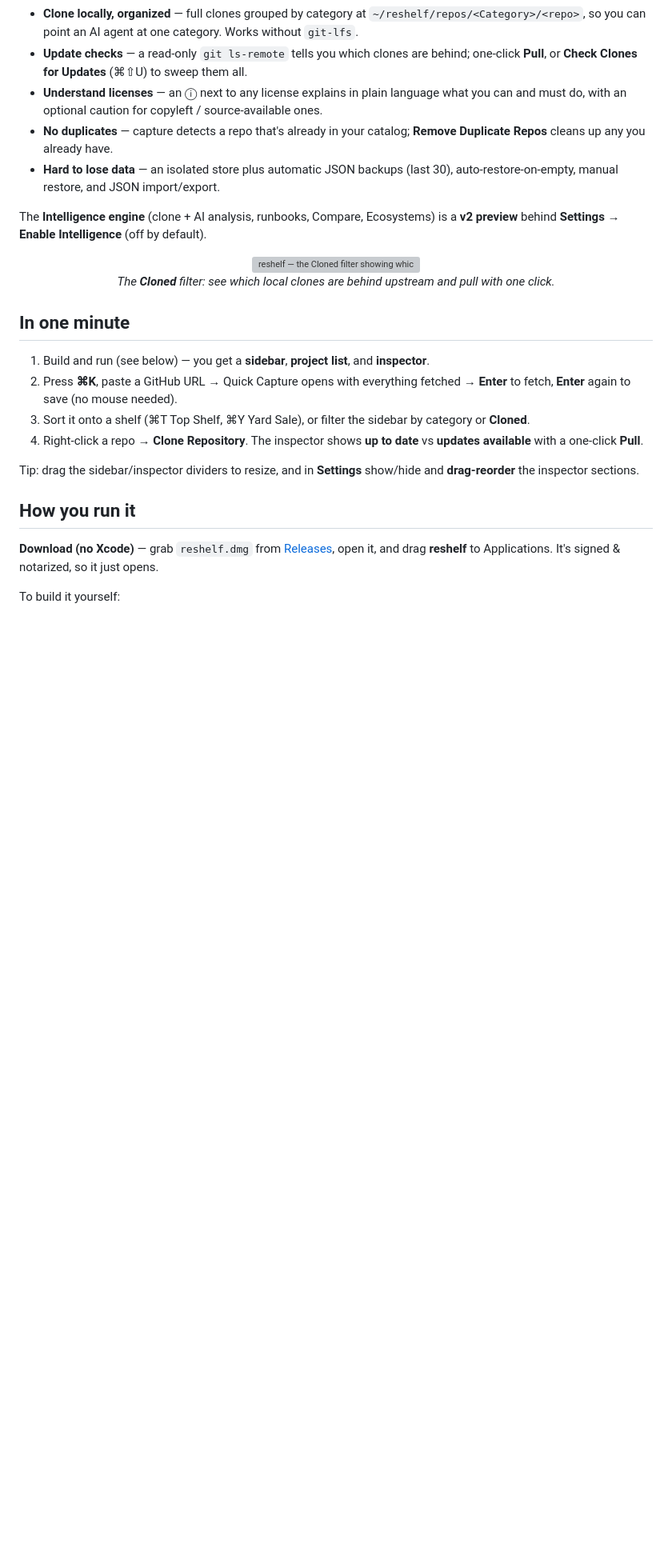
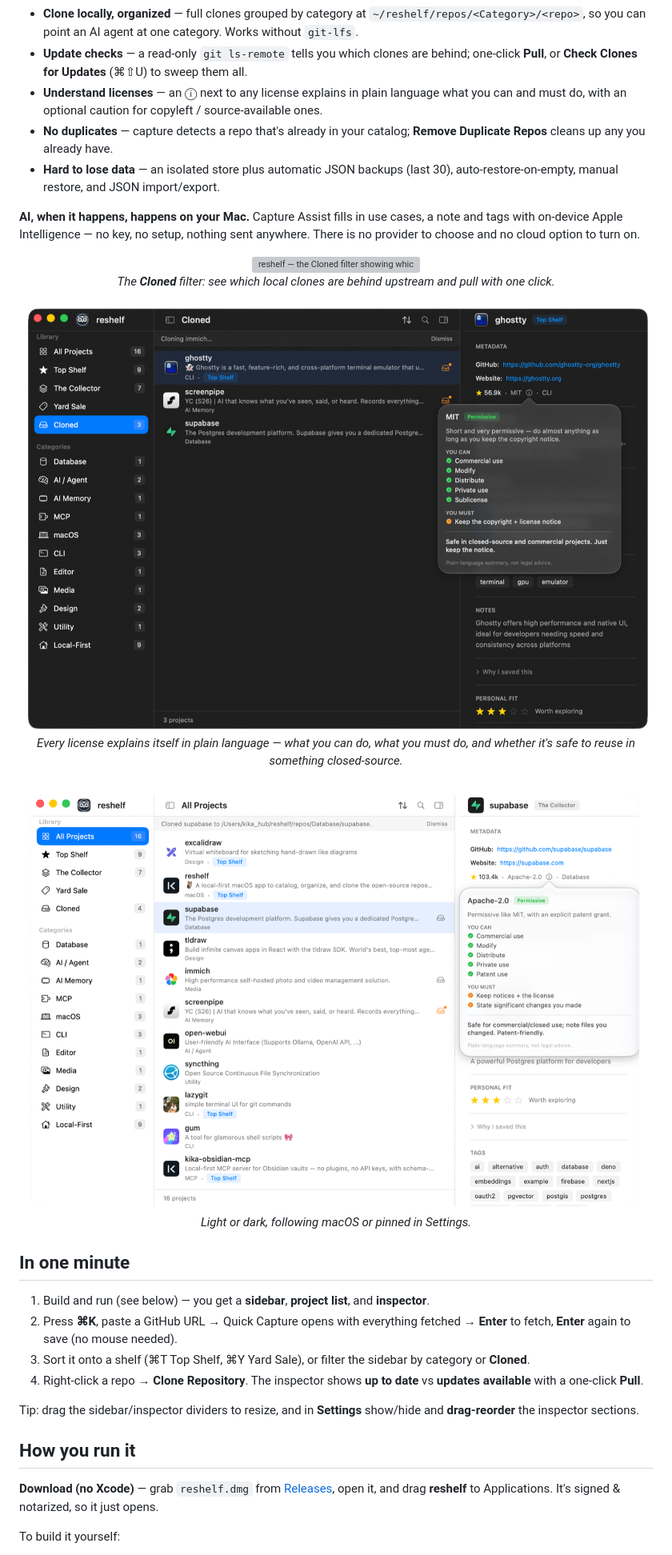
Before and after one commit to aka-kika/reshelf, a Markdown page: README.md, the part around one of its changes. Shown at 80% size. GitHub-like rendering; pictures changed too: assets/reshelf-catalog-light.png (added), assets/reshelf-license.png (added); blank space fills up the shorter version; grey boxes are pictures that could not be loaded.

Commit message:
README: new screenshots from 1.7.0, and drop the v2-preview claims
Replaces the June screenshots with the current app: the hero shot now shows
reshelf catalogued inside itself, and adds two the README never had — the
plain-language license explainer, and a light-appearance shot.

Also corrects text that described a switch that no longer exists. Settings
has no Enable Intelligence toggle and no provider picker as of 1.7.0, so
the privacy and stack sections now say what's actually true: AI is
on-device Apple Intelligence and there is nothing to configure.

Co-Authored-By: Claude Opus 5 <noreply@anthropic.com>

```diff
--- a/README.md
+++ b/README.md
@@ -49,13 +49,27 @@ No account. No cloud. Your catalog and clones live on your Mac.
 - **Hard to lose data** — an isolated store plus automatic JSON backups (last 30),
   auto-restore-on-empty, manual restore, and JSON import/export.
 
-The **Intelligence engine** (clone + AI analysis, runbooks, Compare, Ecosystems) is a
-**v2 preview** behind **Settings → Enable Intelligence** (off by default).
+**AI, when it happens, happens on your Mac.** Capture Assist fills in use cases, a
+note and tags with on-device Apple Intelligence — no key, no setup, nothing sent
+anywhere. There is no provider to choose and no cloud option to turn on.
 
 <p align="center">
   <img src="assets/reshelf-cloned.png" alt="reshelf — the Cloned filter showing which local clones have updates available, with one-click pull" width="900">
   <br>
   <em>The <strong>Cloned</strong> filter: see which local clones are behind upstream and pull with one click.</em>
+</p>
+
+<p align="center">
+  <img src="assets/reshelf-license.png" alt="reshelf — a plain-language explanation of the MIT license: what you can do, what you must do, and whether it is safe in a closed-source project" width="900">
+  <br>
+  <em>Every license explains itself in plain language — what you can do, what you must do,
+  and whether it's safe to reuse in something closed-source.</em>
+</p>
+
+<p align="center">
+  <img src="assets/reshelf-catalog-light.png" alt="reshelf in light appearance, showing the same shelf of projects" width="900">
+  <br>
+  <em>Light or dark, following macOS or pinned in Settings.</em>
 </p>
 
 ## In one minute
```
Also changed, not shown: other parts of README.md (+4 -4 lines), assets/reshelf-catalog.png, 1 other file.
